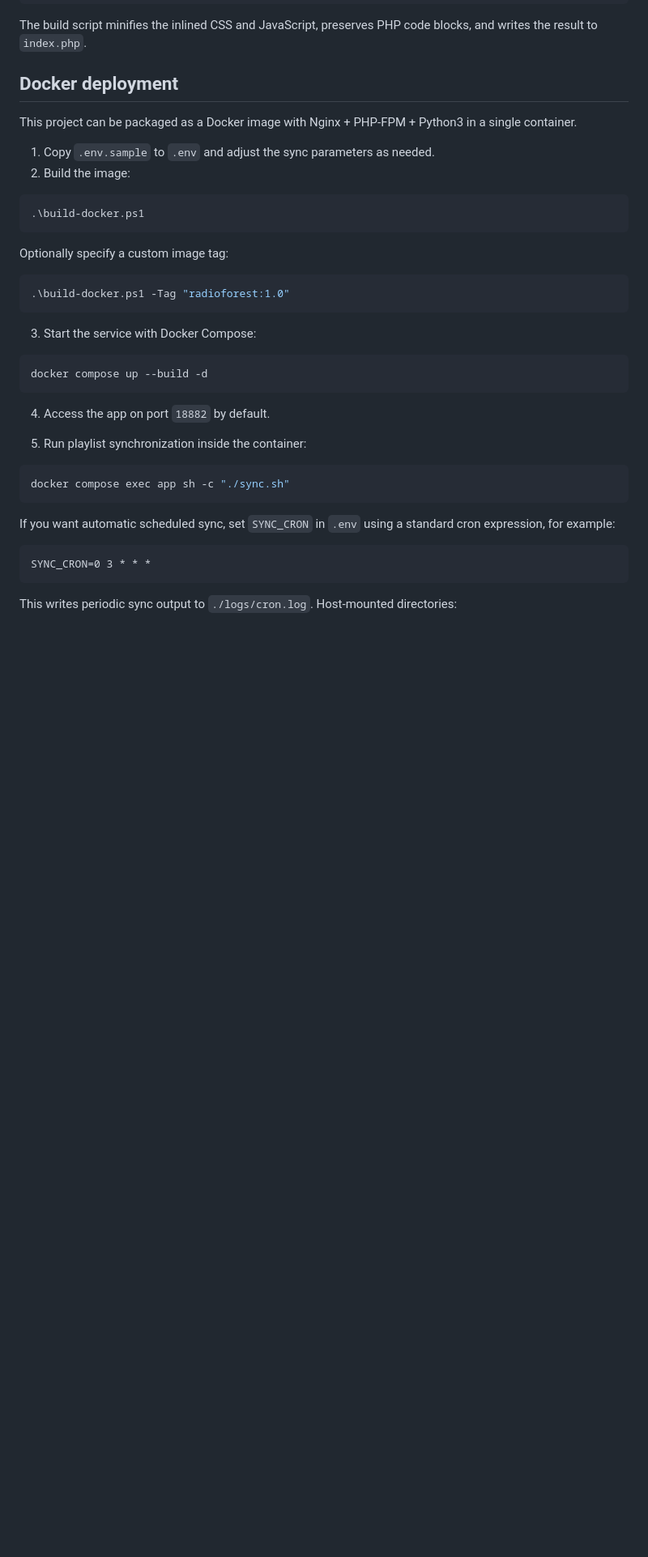
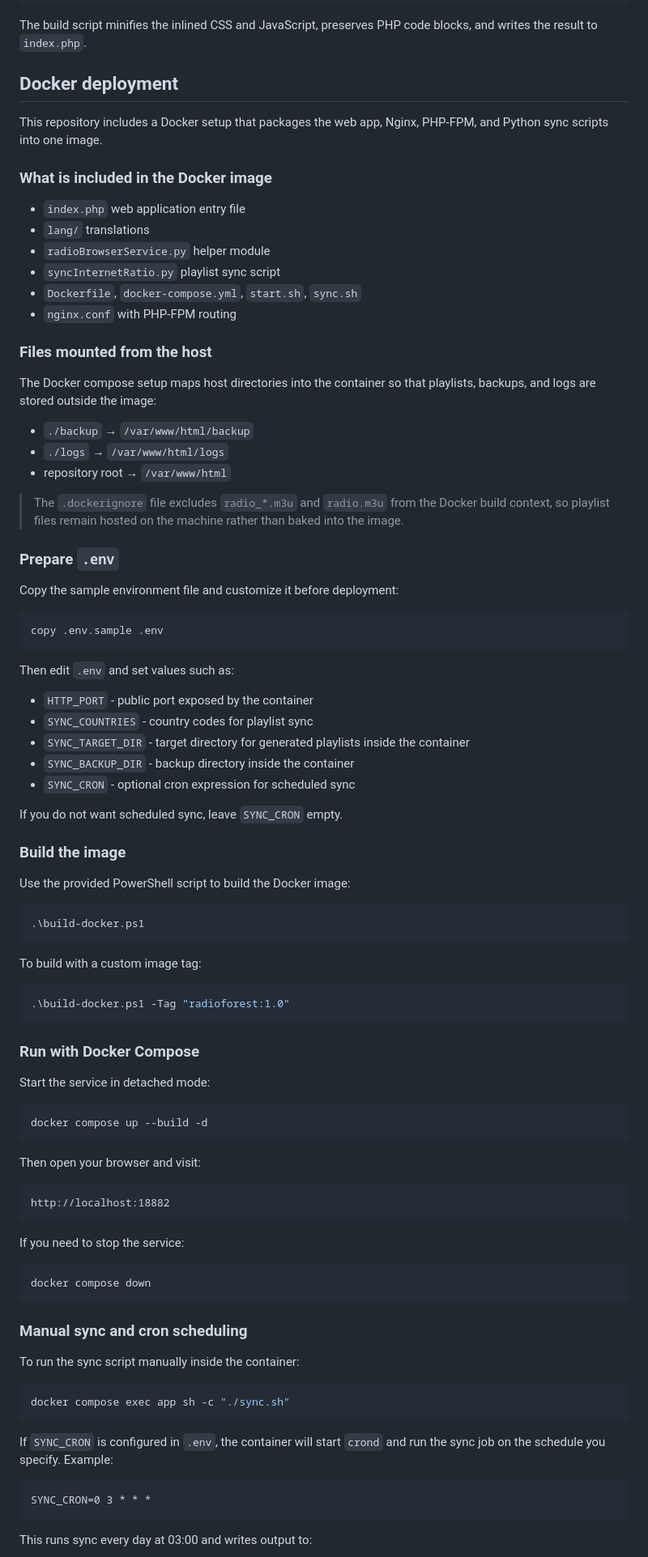
Before and after one commit to Jarrey/RadioForest, a Markdown page: README.md, the part around one of its changes. Shown at 81% size. Drawn GitHub-style; blank space fills up the shorter version.

Commit message:
Update README with detailed Docker deployment guide and table of contents

````diff
--- a/README.md
+++ b/README.md
@@ -115,40 +138,92 @@ The build script minifies the inlined CSS and JavaScript, preserves PHP code blo
 
 ## Docker deployment
 
-This project can be packaged as a Docker image with Nginx + PHP-FPM + Python3 in a single container.
+This repository includes a Docker setup that packages the web app, Nginx, PHP-FPM, and Python sync scripts into one image.
 
-1. Copy `.env.sample` to `.env` and adjust the sync parameters as needed.
-2. Build the image:
+### What is included in the Docker image
+
+- `index.php` web application entry file
+- `lang/` translations
+- `radioBrowserService.py` helper module
+- `syncInternetRatio.py` playlist sync script
+- `Dockerfile`, `docker-compose.yml`, `start.sh`, `sync.sh`
+- `nginx.conf` with PHP-FPM routing
+
+### Files mounted from the host
+
+The Docker compose setup maps host directories into the container so that playlists, backups, and logs are stored outside the image:
+
+- `./backup` → `/var/www/html/backup`
+- `./logs` → `/var/www/html/logs`
+- repository root → `/var/www/html`
+
+> The `.dockerignore` file excludes `radio_*.m3u` and `radio.m3u` from the Docker build context, so playlist files remain hosted on the machine rather than baked into the image.
+
+### Prepare `.env`
+
+Copy the sample environment file and customize it before deployment:
+
+```powershell
+copy .env.sample .env
+```
+
+Then edit `.env` and set values such as:
+
+- `HTTP_PORT` - public port exposed by the container
+- `SYNC_COUNTRIES` - country codes for playlist sync
+- `SYNC_TARGET_DIR` - target directory for generated playlists inside the container
+- `SYNC_BACKUP_DIR` - backup directory inside the container
+- `SYNC_CRON` - optional cron expression for scheduled sync
+
+If you do not want scheduled sync, leave `SYNC_CRON` empty.
+
+### Build the image
+
+Use the provided PowerShell script to build the Docker image:
 
 ```powershell
 .\build-docker.ps1
 ```
 
-Optionally specify a custom image tag:
+To build with a custom image tag:
 
 ```powershell
 .\build-docker.ps1 -Tag "radioforest:1.0"
 ```
 
-3. Start the service with Docker Compose:
+### Run with Docker Compose
+
+Start the service in detached mode:
 
 ```bash
 docker compose up --build -d
 ```
 
-4. Access the app on port `18882` by default.
+Then open your browser and visit:
 
-5. Run playlist synchronization inside the container:
+```text
+http://localhost:18882
+```
+
+If you need to stop the service:
+
+```bash
+docker compose down
+```
+
+### Manual sync and cron scheduling
+
+To run the sync script manually inside the container:
 
 ```bash
 docker compose exec app sh -c "./sync.sh"
 ```
-If you want automatic scheduled sync, set `SYNC_CRON` in `.env` using a standard cron expression, for example:
+
+If `SYNC_CRON` is configured in `.env`, the container will start `crond` and run the sync job on the schedule you specify. Example:
 
 ```text
 SYNC_CRON=0 3 * * *
 ```
 
-This writes periodic sync output to `./logs/cron.log`.
-Host-mounted directories:
+This runs sync every day at 03:00 and writes output to:
 
````
Also changed, not shown: other parts of README.md (+44 -3 lines).
